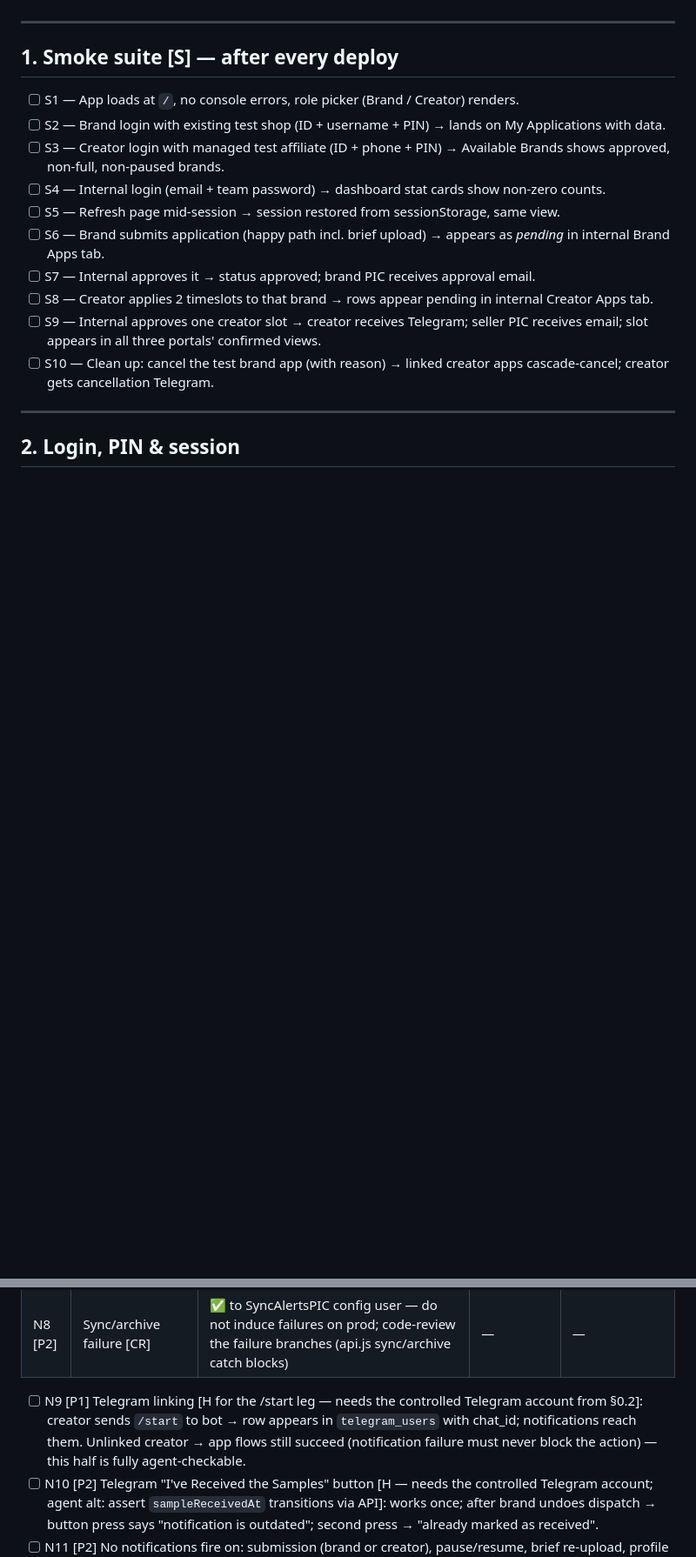
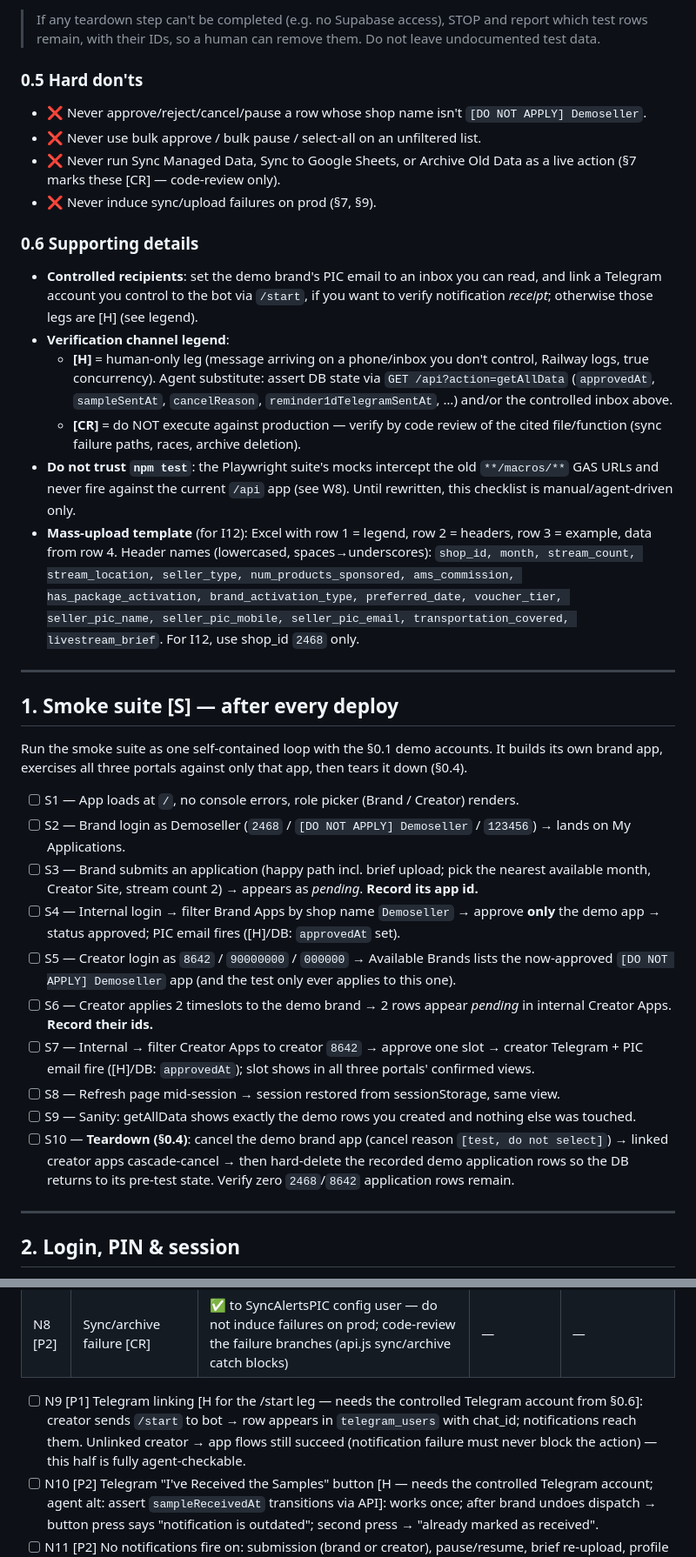
Before and after one commit to kxs7733/livestream-booking, a Markdown page: TEST_CASES.md, 2 parts joined by grey strips. Shown at 87% size. Rendered like a GitHub page; blank space fills up the shorter version.

```diff
--- a/TEST_CASES.md
+++ b/TEST_CASES.md
@@ -29,18 +52,37 @@ A cold-start agent (verified with Opus 4.8, 2026-07-06) can execute this checkli
+> If any teardown step can't be completed (e.g. no Supabase access), STOP and report which test rows remain, with their IDs, so a human can remove them. Do not leave undocumented test data.
+
+### 0.5 Hard don'ts
+
+- ❌ Never approve/reject/cancel/pause a row whose shop name isn't `[DO NOT APPLY] Demoseller`.
+- ❌ Never use bulk approve / bulk pause / select-all on an unfiltered list.
+- ❌ Never run Sync Managed Data, Sync to Google Sheets, or Archive Old Data as a live action (§7 marks these [CR] — code-review only).
+- ❌ Never induce sync/upload failures on prod (§7, §9).
+
+### 0.6 Supporting details
+
+- **Controlled recipients**: set the demo brand's PIC email to an inbox you can read, and link a Telegram account you control to the bot via `/start`, if you want to verify notification *receipt*; otherwise those legs are [H] (see legend).
+- **Verification channel legend**:
+  - **[H]** = human-only leg (message arriving on a phone/inbox you don't control, Railway logs, true concurrency). Agent substitute: assert DB state via `GET /api?action=getAllData` (`approvedAt`, `sampleSentAt`, `cancelReason`, `reminder1dTelegramSentAt`, …) and/or the controlled inbox above.
+  - **[CR]** = do NOT execute against production — verify by code review of the cited file/function (sync failure paths, races, archive deletion).
+- **Do not trust `npm test`**: the Playwright suite's mocks intercept the old `**/macros/**` GAS URLs and never fire against the current `/api` app (see W8). Until rewritten, this checklist is manual/agent-driven only.
+- **Mass-upload template** (for I12): Excel with row 1 = legend, row 2 = headers, row 3 = example, data from row 4. Header names (lowercased, spaces→underscores): `shop_id, month, stream_count, stream_location, seller_type, num_products_sponsored, ams_commission, has_package_activation, brand_activation_type, preferred_date, voucher_tier, seller_pic_name, seller_pic_mobile, seller_pic_email, transportation_covered, livestream_brief`. For I12, use shop_id `2468` only.
 
 ---
 
 ## 1. Smoke suite [S] — after every deploy
 
+Run the smoke suite as one self-contained loop with the §0.1 demo accounts. It builds its own brand app, exercises all three portals against only that app, then tears it down (§0.4).
+
 - [ ] S1 — App loads at `/`, no console errors, role picker (Brand / Creator) renders.
-- [ ] S2 — Brand login with existing test shop (ID + username + PIN) → lands on My Applications with data.
-- [ ] S3 — Creator login with managed test affiliate (ID + phone + PIN) → Available Brands shows approved, non-full, non-paused brands.
-- [ ] S4 — Internal login (email + team password) → dashboard stat cards show non-zero counts.
-- [ ] S5 — Refresh page mid-session → session restored from sessionStorage, same view.
-- [ ] S6 — Brand submits application (happy path incl. brief upload) → appears as *pending* in internal Brand Apps tab.
-- [ ] S7 — Internal approves it → status approved; brand PIC receives approval email.
-- [ ] S8 — Creator applies 2 timeslots to that brand → rows appear pending in internal Creator Apps tab.
-- [ ] S9 — Internal approves one creator slot → creator receives Telegram; seller PIC receives email; slot appears in all three portals' confirmed views.
-- [ ] S10 — Clean up: cancel the test brand app (with reason) → linked creator apps cascade-cancel; creator gets cancellation Telegram.
+- [ ] S2 — Brand login as Demoseller (`2468` / `[DO NOT APPLY] Demoseller` / `123456`) → lands on My Applications.
+- [ ] S3 — Brand submits an application (happy path incl. brief upload; pick the nearest available month, Creator Site, stream count 2) → appears as *pending*. **Record its app id.**
+- [ ] S4 — Internal login → filter Brand Apps by shop name `Demoseller` → approve **only** the demo app → status approved; PIC email fires ([H]/DB: `approvedAt` set).
+- [ ] S5 — Creator login as `8642` / `90000000` / `000000` → Available Brands lists the now-approved `[DO NOT APPLY] Demoseller` app (and the test only ever applies to this one).
+- [ ] S6 — Creator applies 2 timeslots to the demo brand → 2 rows appear *pending* in internal Creator Apps. **Record their ids.**
+- [ ] S7 — Internal → filter Creator Apps to creator `8642` → approve one slot → creator Telegram + PIC email fire ([H]/DB: `approvedAt`); slot shows in all three portals' confirmed views.
+- [ ] S8 — Refresh page mid-session → session restored from sessionStorage, same view.
+- [ ] S9 — Sanity: getAllData shows exactly the demo rows you created and nothing else was touched.
+- [ ] S10 — **Teardown (§0.4)**: cancel the demo brand app (cancel reason `[test, do not select]`) → linked creator apps cascade-cancel → then hard-delete the recorded demo application rows so the DB returns to its pre-test state. Verify zero `2468`/`8642` application rows remain.
 
 ---
 
@@ -144,7 +186,7 @@ For each event, verify the right person gets the right channel (and *nobody else
 | N7 [P2] | T-1 stream reminder (GAS cron, SGT) [H] | ✅ once per slot — agent alt: `reminder1dTelegramSentAt` set once, unchanged on cron re-run | — | — |
 | N8 [P2] | Sync/archive failure [CR] | ✅ to SyncAlertsPIC config user — do not induce failures on prod; code-review the failure branches (api.js sync/archive catch blocks) | — | — |
 
-- [ ] N9 [P1] Telegram linking [H for the /start leg — needs the controlled Telegram account from §0.2]: creator sends `/start` to bot → row appears in `telegram_users` with chat_id; notifications reach them. Unlinked creator → app flows still succeed (notification failure must never block the action) — this half is fully agent-checkable.
+- [ ] N9 [P1] Telegram linking [H for the /start leg — needs the controlled Telegram account from §0.6]: creator sends `/start` to bot → row appears in `telegram_users` with chat_id; notifications reach them. Unlinked creator → app flows still succeed (notification failure must never block the action) — this half is fully agent-checkable.
 - [ ] N10 [P2] Telegram "I've Received the Samples" button [H — needs the controlled Telegram account; agent alt: assert `sampleReceivedAt` transitions via API]: works once; after brand undoes dispatch → button press says "notification is outdated"; second press → "already marked as received".
 - [ ] N11 [P2] No notifications fire on: submission (brand or creator), pause/resume, brief re-upload, profile edits. (If you *add* one, update this row.)
 
```
Also changed, not shown: other parts of TEST_CASES.md (+45 -22 lines).
